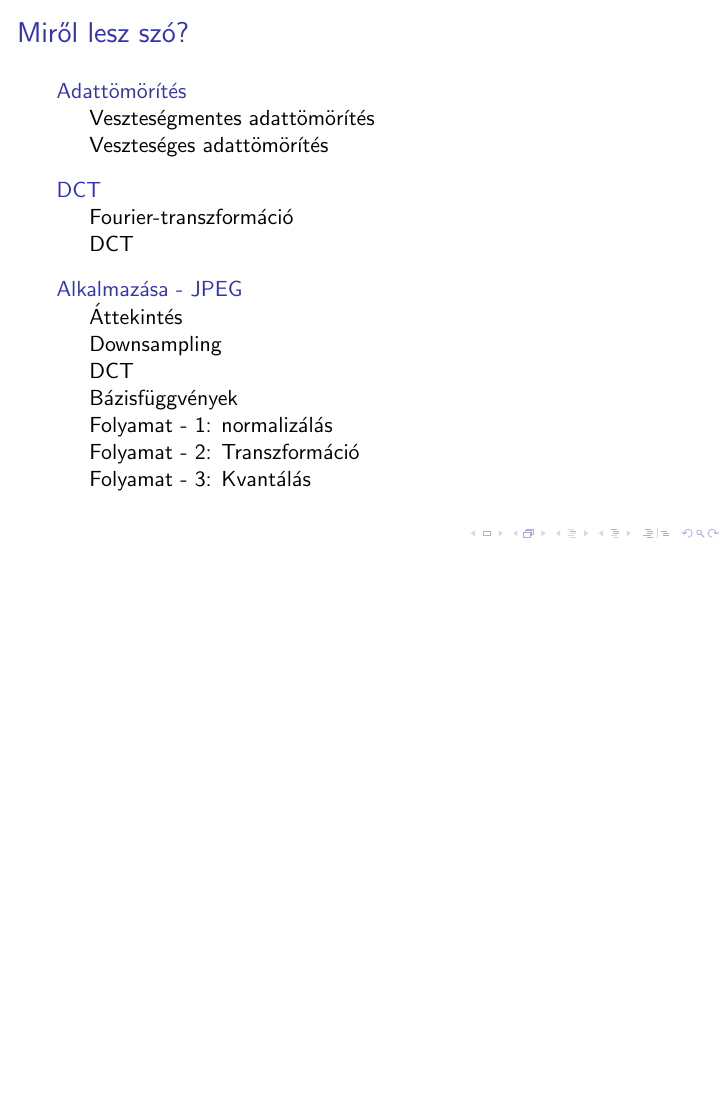
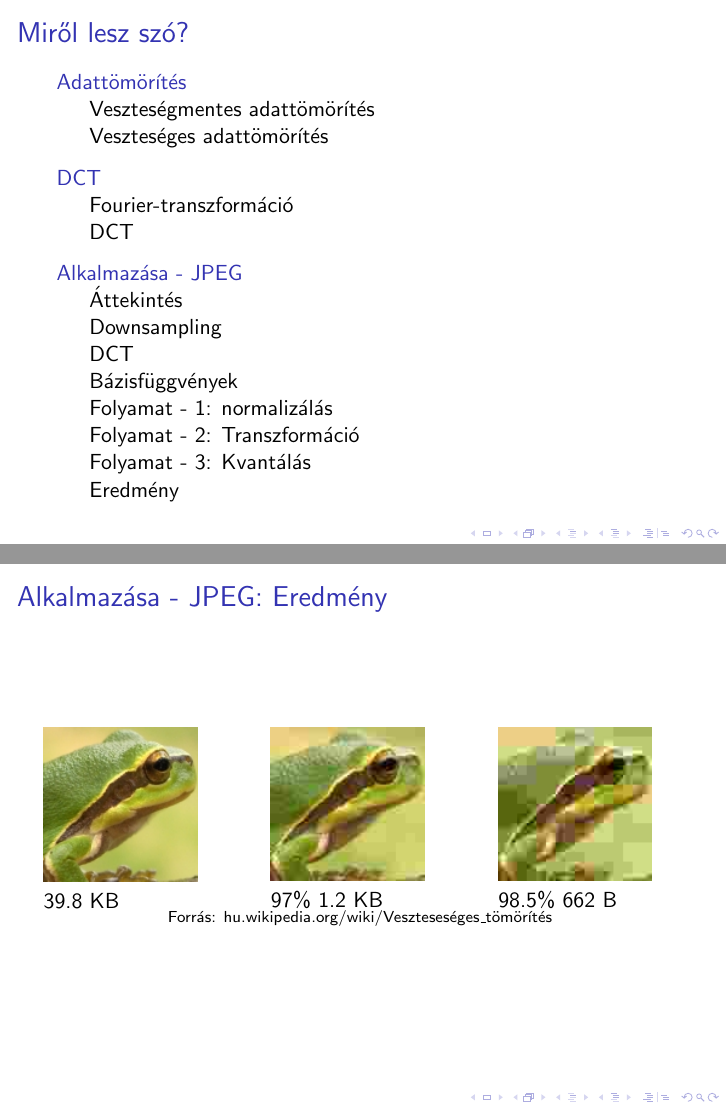
Before and after one commit to andraspatka/Presentations, LaTeX slides (dsp/dctPresi.tex): page 2 of 15 before the commit and pages 2 and 14 of 16 after it, the two joined at a grey line, the shorter picture padded with empty space. Compiled offline with pdfLaTeX.

Commit message:
Added an aditional slide to DCT presentation, finishing touches

```diff
--- a/dsp/dctPresi.tex
+++ b/dsp/dctPresi.tex
@@ -171,6 +171,36 @@ Végső együtthatók:
 \includegraphics[scale=0.4]{figures/DCT_result.png}
 \end{frame}
 
+\subsection{Eredmény}
+\begin{frame}{\secname: \subsecname}
+\centering
+\begin{columns}
+
+\begin{column}{0.3\textwidth}
+    \includegraphics[scale=0.6]{figures/Hyla_arborea_hun_100.jpg}
+
+    39.8 KB
+\end{column}
+
+\begin{column}{0.3\textwidth}
+    \includegraphics[scale=0.6]{figures/Hyla_arborea_hun_15.jpg}
+
+    97\% 1.2 KB
+\end{column}
+
+\begin{column}{0.3\textwidth}
+    \includegraphics[scale=0.6]{figures/Hyla_arborea_hun_5.jpg}
+
+    98.5\% 662 B
+\end{column}
+\end{columns}
+
+\begin{scriptsize}
+Forrás: hu.wikipedia.org/wiki/Veszteseséges\_tömörítés
+\end{scriptsize}
+
+\end{frame}
+
 
 \begin{frame}
 \centering
```
Also changed, not shown: dsp/README.md, dsp/README.pdf, dsp/dctPresi.pdf, dsp/dctPresi.tex (1 more changed lines).
